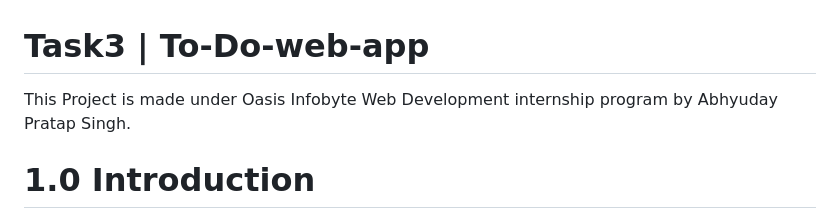
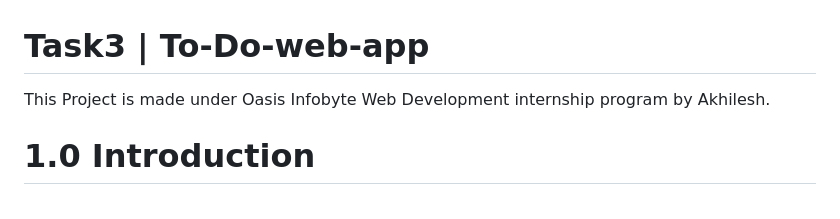
Before and after one commit to Akhileshmalik23/Task3-To-Do-web-app, a Markdown page: Readme.md, the part around the change. GitHub-like rendering.

```diff
--- a/Readme.md
+++ b/Readme.md
@@ -1,6 +1,6 @@
 # Task3 | To-Do-web-app
 
-This Project is made under Oasis Infobyte Web Development internship program by Abhyuday Pratap Singh.
+This Project is made under Oasis Infobyte Web Development internship program by Akhilesh.
 
 # 1.0 Introduction
 
```
